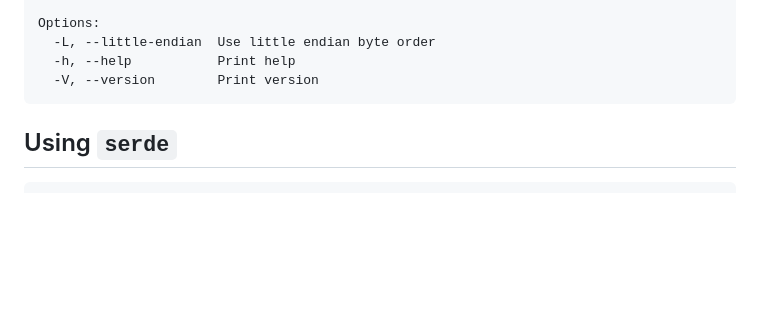
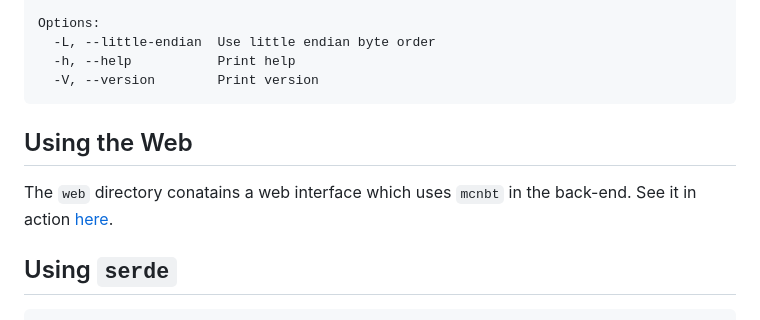
Before and after one commit to phoenixr-codes/mcnbt, a Markdown page: README.md, the part around the change. Drawn GitHub-style; blank space fills up the shorter version.

Commit message:
Mention web app

````diff
--- a/README.md
+++ b/README.md
@@ -71,6 +71,12 @@ Options:
   -h, --help           Print help
   -V, --version        Print version
 ```
+
+
+## Using the Web
+
+The `web` directory conatains a web interface which uses `mcnbt` in the back-end.
+See it in action [here](https://phoenixr-codes.github.io/mcnbt/).
 
 
 ## Using `serde`
````
